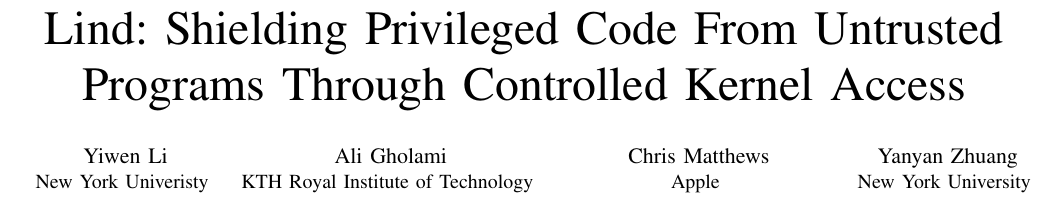
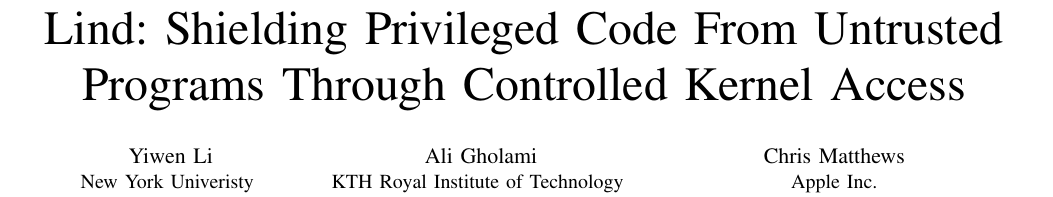
Before and after one commit to detectivelyw/lind_paper_oakland16, a LaTeX paper (paper.tex): part of page 1 of 14, cut so that both start at the same text. Compiled offline with pdfLaTeX.

Commit message:
fix authors

```diff
--- a/paper.tex
+++ b/paper.tex
@@ -46,20 +46,21 @@
 
 \author{\IEEEauthorblockN{Yiwen Li}
 \IEEEauthorblockA{New York Univeristy \\
-Email: liyiwen@nyu.edu}
+Email: liyiwen@nyu.edu}\\
+\IEEEauthorblockN{Yanyan Zhuang}
+\IEEEauthorblockA{New York University \\
+Email: yyzh@nyu.edu}
 \and
+
 \IEEEauthorblockN{Ali Gholami}
 \IEEEauthorblockA{KTH Royal Institute of Technology \\
 Email: gholami@kth.se}
 \and
+
 \IEEEauthorblockN{Chris Matthews}
-\IEEEauthorblockA{Apple \\
-Email: chris.matthews@apple.com }
-\and
-\IEEEauthorblockN{Yanyan Zhuang}
-\IEEEauthorblockA{New York University \\
-Email: yyzh@nyu.edu}
-\and
+\IEEEauthorblockA{Apple Inc.\\
+Email: chris.matthews@apple.com }  \\
+
 \IEEEauthorblockN{Justin Cappos}
 \IEEEauthorblockA{New York University \\
 Email: jcappos@nyu.edu}
```
